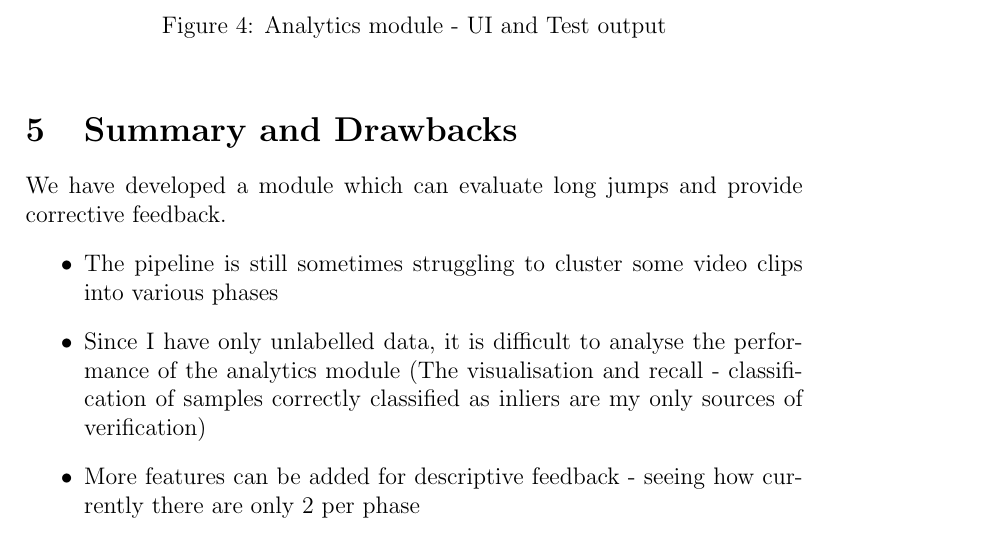
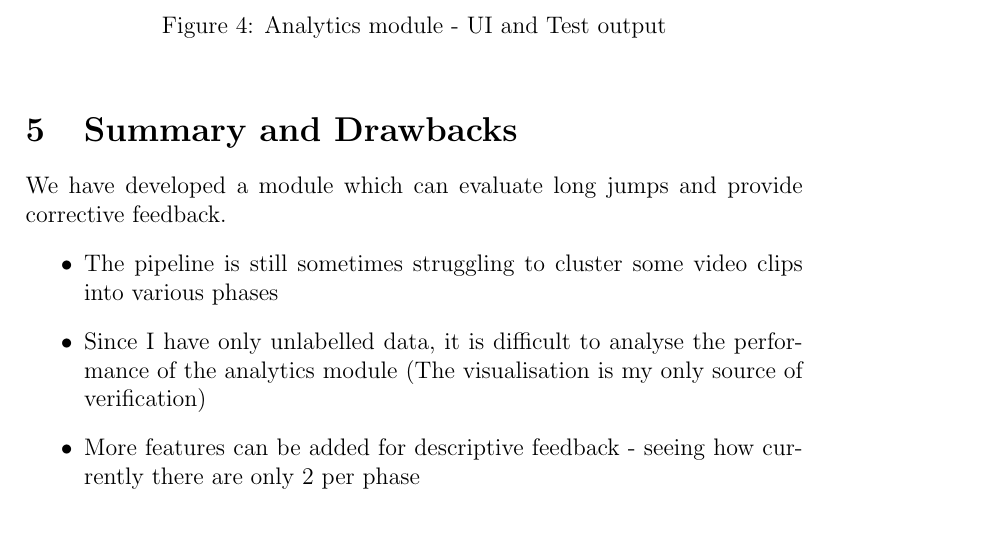
Before and after one commit to PradyumnVikram/ProjectKitty, a LaTeX paper (misc/report.tex): part of page 7 of 7, cut so that both start at the same text. Compiled offline with pdfLaTeX.

Commit message:
updated report

```diff
--- a/misc/report.tex
+++ b/misc/report.tex
@@ -133,7 +133,7 @@ Proceeding to build the analytics module, I took an unseen data sample (Trimmed
 We have developed a module which can evaluate long jumps and provide corrective feedback.
 \begin{itemize}
     \item The pipeline is still sometimes struggling to cluster some video clips into various phases
-    \item Since I have only unlabelled data, it is difficult to analyse the performance of the analytics module (The visualisation and recall - classification of samples correctly classified as inliers are my only sources of verification)
+    \item Since I have only unlabelled data, it is difficult to analyse the performance of the analytics module (The visualisation is my only source of verification)
     \item More features can be added for descriptive feedback - seeing how currently there are only 2 per phase
 \end{itemize}
 
```
Also changed, not shown: misc/report.pdf, 3 other files.
